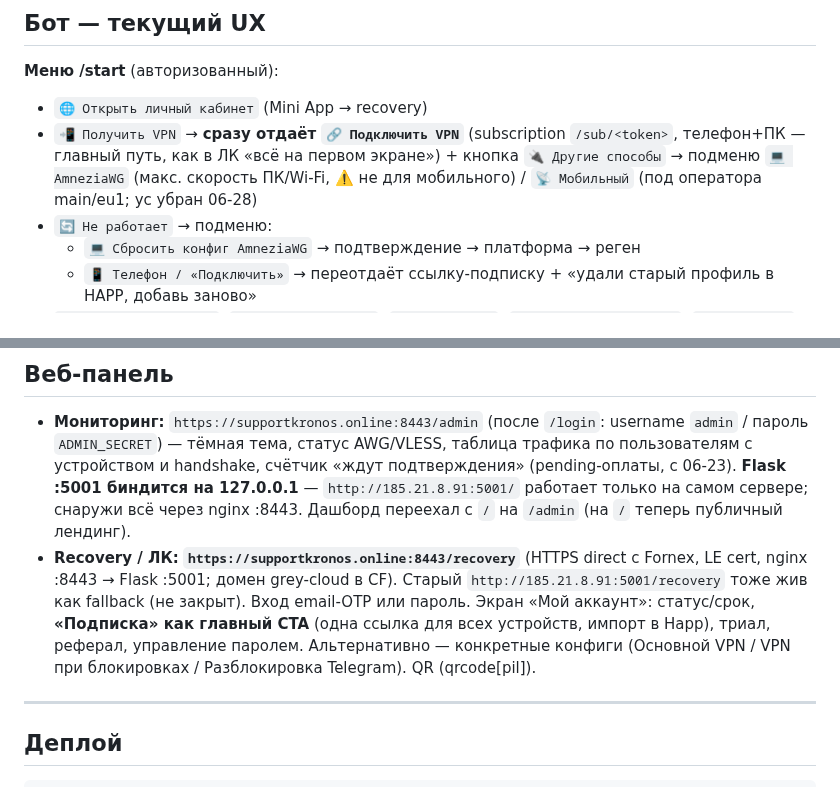
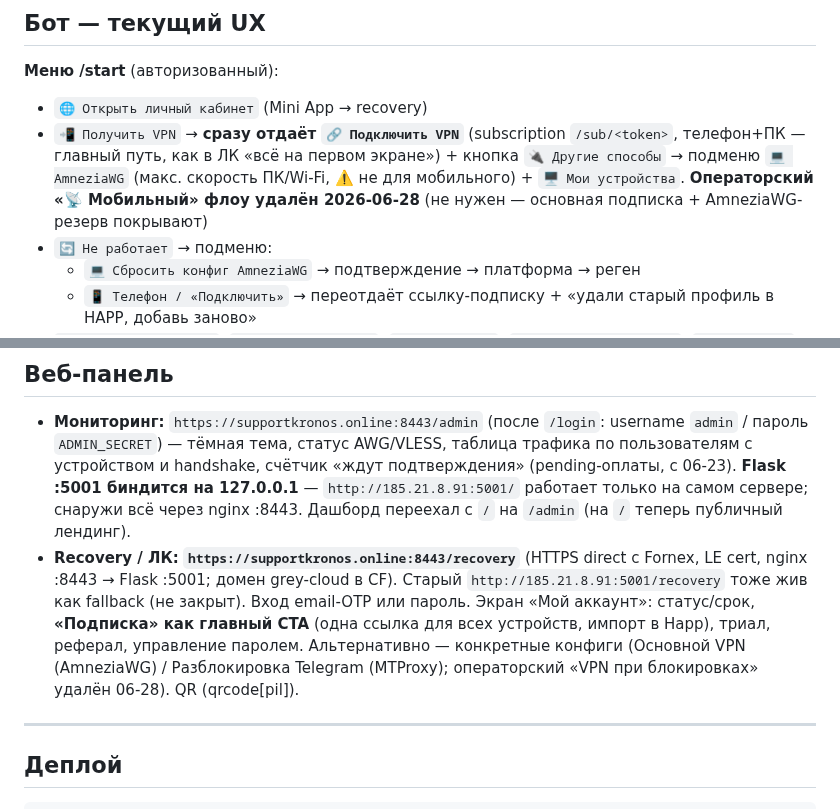
Before and after one commit to nikkronos/vpnservice, a Markdown page: CLAUDE.md, 2 parts joined by grey strips. Drawn GitHub-style.

Commit message:
docs: CLAUDE.md — бот-UX/ЛК без операторского «Мобильный» флоу (удалён 06-28)
Co-Authored-By: Claude Opus 4.8 <noreply@anthropic.com>

```diff
--- a/CLAUDE.md
+++ b/CLAUDE.md
@@ -153,7 +153,7 @@ scripts/
 
 **Меню /start** (авторизованный):
 - `🌐 Открыть личный кабинет` (Mini App → recovery)
-- `📲 Получить VPN` → **сразу отдаёт `🔗 Подключить VPN`** (subscription `/sub/<token>`, телефон+ПК — главный путь, как в ЛК «всё на первом экране») + кнопка `🔌 Другие способы` → подменю `💻 AmneziaWG` (макс. скорость ПК/Wi-Fi, ⚠️ не для мобильного) / `📡 Мобильный` (под оператора main/eu1; yc убран 06-28)
+- `📲 Получить VPN` → **сразу отдаёт `🔗 Подключить VPN`** (subscription `/sub/<token>`, телефон+ПК — главный путь, как в ЛК «всё на первом экране») + кнопка `🔌 Другие способы` → подменю `💻 AmneziaWG` (макс. скорость ПК/Wi-Fi, ⚠️ не для мобильного) + `🖥 Мои устройства`. **Операторский «📡 Мобильный» флоу удалён 2026-06-28** (не нужен — основная подписка + AmneziaWG-резерв покрывают)
 - `🔄 Не работает` → подменю:
   - `💻 Сбросить конфиг AmneziaWG` → подтверждение → платформа → реген
   - `📱 Телефон / «Подключить»` → переотдаёт ссылку-подписку + «удали старый профиль в HAPP, добавь заново»
@@ -168,7 +168,7 @@ scripts/
 ## Веб-панель
 
 - **Мониторинг:** `https://supportkronos.online:8443/admin` (после `/login`: username `admin` / пароль `ADMIN_SECRET`) — тёмная тема, статус AWG/VLESS, таблица трафика по пользователям с устройством и handshake, счётчик «ждут подтверждения» (pending-оплаты, с 06-23). **Flask :5001 биндится на 127.0.0.1** — `http://185.21.8.91:5001/` работает только на самом сервере; снаружи всё через nginx :8443. Дашборд переехал с `/` на `/admin` (на `/` теперь публичный лендинг).
-- **Recovery / ЛК:** **`https://supportkronos.online:8443/recovery`** (HTTPS direct с Fornex, LE cert, nginx :8443 → Flask :5001; домен grey-cloud в CF). Старый `http://185.21.8.91:5001/recovery` тоже жив как fallback (не закрыт). Вход email-OTP или пароль. Экран «Мой аккаунт»: статус/срок, **«Подписка» как главный CTA** (одна ссылка для всех устройств, импорт в Happ), триал, реферал, управление паролем. Альтернативно — конкретные конфиги (Основной VPN / VPN при блокировках / Разблокировка Telegram). QR (qrcode[pil]).
+- **Recovery / ЛК:** **`https://supportkronos.online:8443/recovery`** (HTTPS direct с Fornex, LE cert, nginx :8443 → Flask :5001; домен grey-cloud в CF). Старый `http://185.21.8.91:5001/recovery` тоже жив как fallback (не закрыт). Вход email-OTP или пароль. Экран «Мой аккаунт»: статус/срок, **«Подписка» как главный CTA** (одна ссылка для всех устройств, импорт в Happ), триал, реферал, управление паролем. Альтернативно — конкретные конфиги (Основной VPN (AmneziaWG) / Разблокировка Telegram (MTProxy); операторский «VPN при блокировках» удалён 06-28). QR (qrcode[pil]).
 
 ---
 
```
